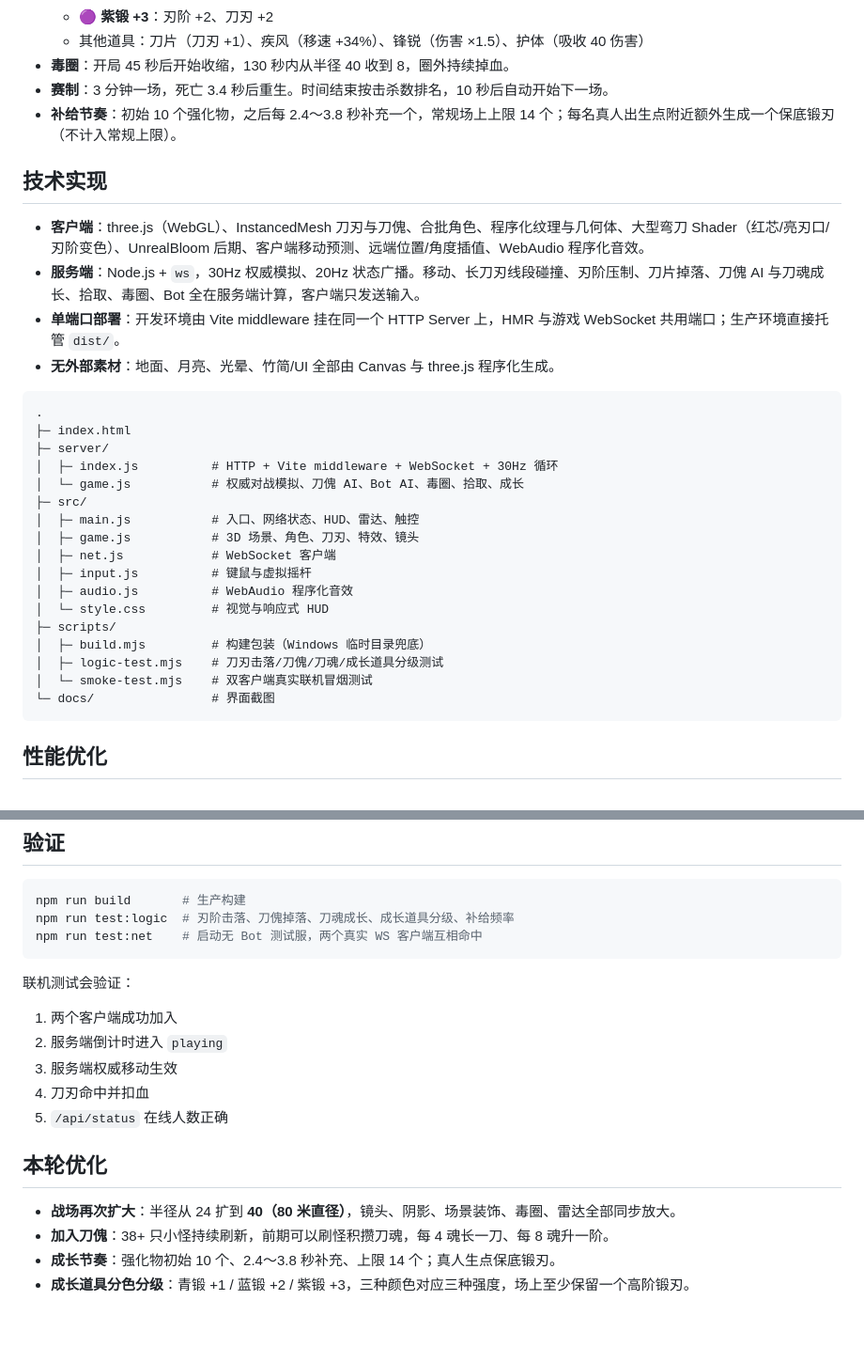
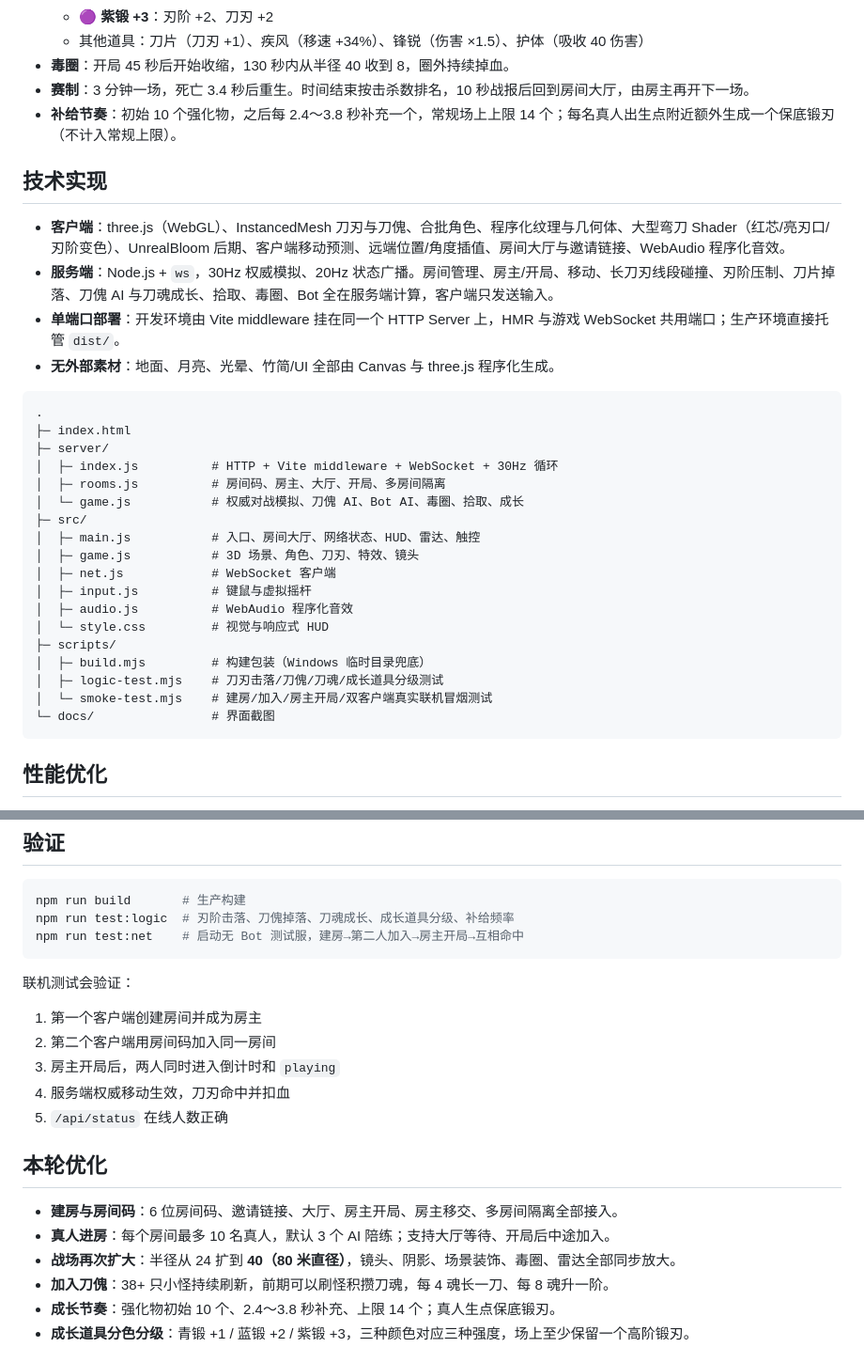
Before and after one commit to st467379674-ai/blade-storm, a Markdown page: README.md, 2 parts joined by grey strips. Shown: that part at 94% size. GitHub-like rendering; blank space fills up the shorter version.

````diff
--- a/README.md
+++ b/README.md
@@ -71,13 +87,13 @@ ssh -o StrictHostKeyChecking=no -o ServerAliveInterval=30 -R 80:127.0.0.1:3000 n
   - 🟣 **紫锻 +3**：刃阶 +2、刀刃 +2
   - 其他道具：刀片（刀刃 +1）、疾风（移速 +34%）、锋锐（伤害 ×1.5）、护体（吸收 40 伤害）
 - **毒圈**：开局 45 秒后开始收缩，130 秒内从半径 40 收到 8，圈外持续掉血。
-- **赛制**：3 分钟一场，死亡 3.4 秒后重生。时间结束按击杀数排名，10 秒后自动开始下一场。
+- **赛制**：3 分钟一场，死亡 3.4 秒后重生。时间结束按击杀数排名，10 秒战报后回到房间大厅，由房主再开下一场。
 - **补给节奏**：初始 10 个强化物，之后每 2.4～3.8 秒补充一个，常规场上上限 14 个；每名真人出生点附近额外生成一个保底锻刃（不计入常规上限）。
 
 ## 技术实现
 
-- **客户端**：three.js（WebGL）、InstancedMesh 刀刃与刀傀、合批角色、程序化纹理与几何体、大型弯刀 Shader（红芯/亮刃口/刃阶变色）、UnrealBloom 后期、客户端移动预测、远端位置/角度插值、WebAudio 程序化音效。
-- **服务端**：Node.js + `ws`，30Hz 权威模拟、20Hz 状态广播。移动、长刀刃线段碰撞、刃阶压制、刀片掉落、刀傀 AI 与刀魂成长、拾取、毒圈、Bot 全在服务端计算，客户端只发送输入。
+- **客户端**：three.js（WebGL）、InstancedMesh 刀刃与刀傀、合批角色、程序化纹理与几何体、大型弯刀 Shader（红芯/亮刃口/刃阶变色）、UnrealBloom 后期、客户端移动预测、远端位置/角度插值、房间大厅与邀请链接、WebAudio 程序化音效。
+- **服务端**：Node.js + `ws`，30Hz 权威模拟、20Hz 状态广播。房间管理、房主/开局、移动、长刀刃线段碰撞、刃阶压制、刀片掉落、刀傀 AI 与刀魂成长、拾取、毒圈、Bot 全在服务端计算，客户端只发送输入。
 - **单端口部署**：开发环境由 Vite middleware 挂在同一个 HTTP Server 上，HMR 与游戏 WebSocket 共用端口；生产环境直接托管 `dist/`。
 - **无外部素材**：地面、月亮、光晕、竹简/UI 全部由 Canvas 与 three.js 程序化生成。
 
@@ -86,9 +102,10 @@ ssh -o StrictHostKeyChecking=no -o ServerAliveInterval=30 -R 80:127.0.0.1:3000 n
 ├─ index.html
 ├─ server/
 │  ├─ index.js          # HTTP + Vite middleware + WebSocket + 30Hz 循环
+│  ├─ rooms.js          # 房间码、房主、大厅、开局、多房间隔离
 │  └─ game.js           # 权威对战模拟、刀傀 AI、Bot AI、毒圈、拾取、成长
 ├─ src/
-│  ├─ main.js           # 入口、网络状态、HUD、雷达、触控
+│  ├─ main.js           # 入口、房间大厅、网络状态、HUD、雷达、触控
 │  ├─ game.js           # 3D 场景、角色、刀刃、特效、镜头
 │  ├─ net.js            # WebSocket 客户端
 │  ├─ input.js          # 键鼠与虚拟摇杆
@@ -97,7 +114,7 @@ ssh -o StrictHostKeyChecking=no -o ServerAliveInterval=30 -R 80:127.0.0.1:3000 n
 ├─ scripts/
 │  ├─ build.mjs         # 构建包装（Windows 临时目录兜底）
 │  ├─ logic-test.mjs    # 刀刃击落/刀傀/刀魂/成长道具分级测试
-│  └─ smoke-test.mjs    # 双客户端真实联机冒烟测试
+│  └─ smoke-test.mjs    # 建房/加入/房主开局/双客户端真实联机冒烟测试
 └─ docs/                # 界面截图
 ```
 
@@ -126,19 +143,21 @@ ssh -o StrictHostKeyChecking=no -o ServerAliveInterval=30 -R 80:127.0.0.1:3000 n
 ```bash
 npm run build       # 生产构建
 npm run test:logic  # 刃阶击落、刀傀掉落、刀魂成长、成长道具分级、补给频率
-npm run test:net    # 启动无 Bot 测试服，两个真实 WS 客户端互相命中
+npm run test:net    # 启动无 Bot 测试服，建房→第二人加入→房主开局→互相命中
 ```
 
 联机测试会验证：
 
-1. 两个客户端成功加入
-2. 服务端倒计时进入 `playing`
-3. 服务端权威移动生效
-4. 刀刃命中并扣血
+1. 第一个客户端创建房间并成为房主
+2. 第二个客户端用房间码加入同一房间
+3. 房主开局后，两人同时进入倒计时和 `playing`
+4. 服务端权威移动生效，刀刃命中并扣血
 5. `/api/status` 在线人数正确
 
 ## 本轮优化
 
+- **建房与房间码**：6 位房间码、邀请链接、大厅、房主开局、房主移交、多房间隔离全部接入。
+- **真人进房**：每个房间最多 10 名真人，默认 3 个 AI 陪练；支持大厅等待、开局后中途加入。
 - **战场再次扩大**：半径从 24 扩到 **40（80 米直径）**，镜头、阴影、场景装饰、毒圈、雷达全部同步放大。
 - **加入刀傀**：38+ 只小怪持续刷新，前期可以刷怪积攒刀魂，每 4 魂长一刀、每 8 魂升一阶。
 - **成长节奏**：强化物初始 10 个、2.4～3.8 秒补充、上限 14 个；真人生点保底锻刃。
````
Also changed, not shown: other parts of README.md (+20 -4 lines), docs/preview-gameplay.png, docs/preview-lobby.png (added), docs/preview-mobile.png, docs/preview-start.png, 8 other files.
